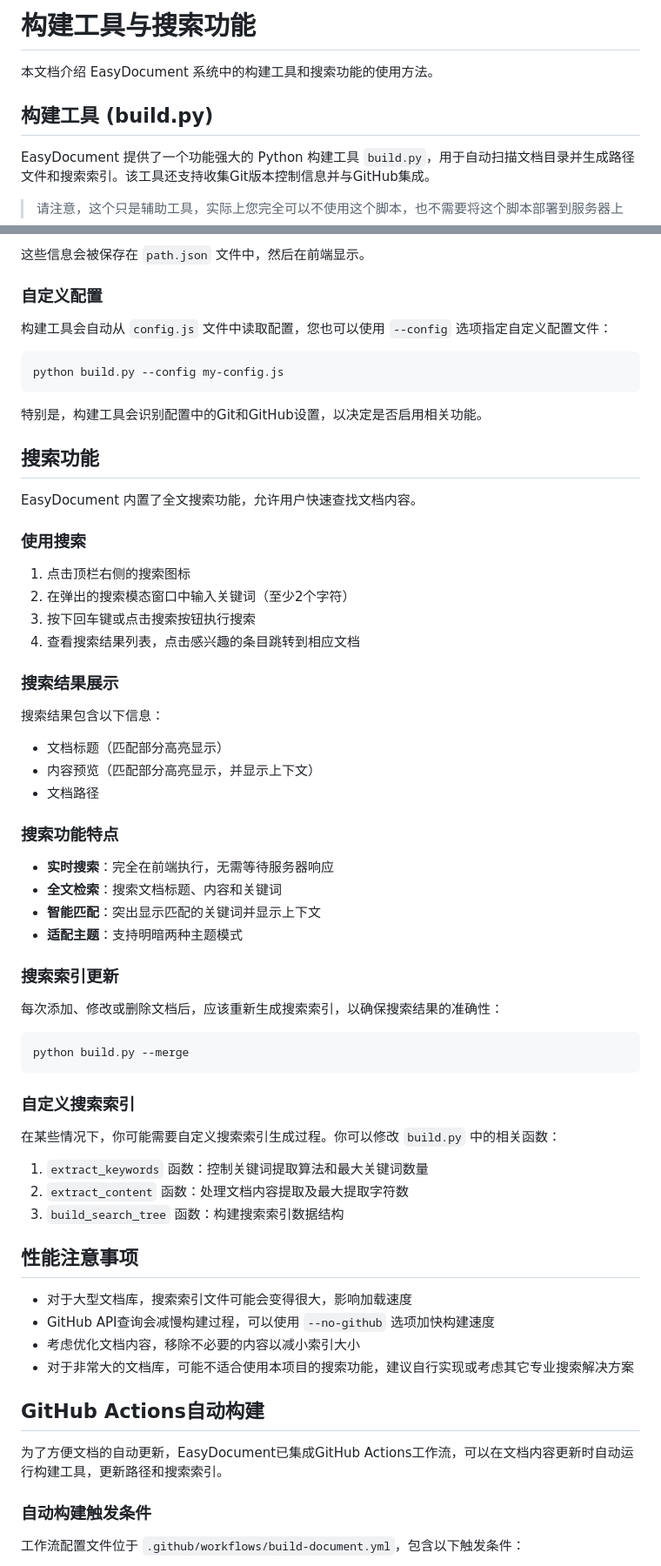
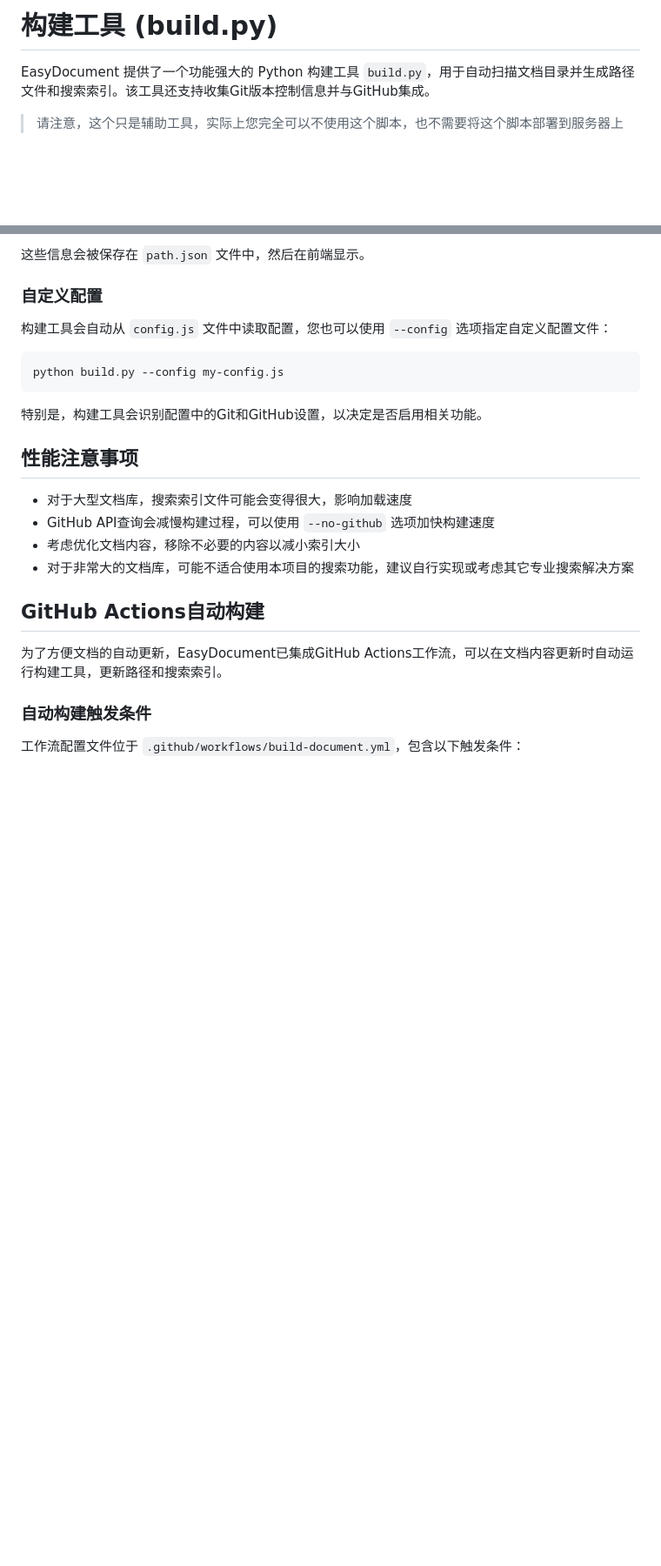
Before and after one commit to LoosePrince/EasyDocument, a Markdown page: data/使用指南/构建工具.md, 2 parts joined by grey strips. Shown at 87% size. GitHub-like rendering; blank space fills up the shorter version.

````diff
--- a/data/使用指南/构建工具与搜索功能.md
+++ b/data/使用指南/构建工具.md
@@ -1,8 +1,4 @@
-# 构建工具与搜索功能
-
-本文档介绍 EasyDocument 系统中的构建工具和搜索功能的使用方法。
-
-## 构建工具 (build.py)
+# 构建工具 (build.py)
 
 EasyDocument 提供了一个功能强大的 Python 构建工具 `build.py`，用于自动扫描文档目录并生成路径文件和搜索索引。该工具还支持收集Git版本控制信息并与GitHub集成。
 
@@ -107,48 +103,6 @@ python build.py --config my-config.js
 
 特别是，构建工具会识别配置中的Git和GitHub设置，以决定是否启用相关功能。
 
-## 搜索功能
-
-EasyDocument 内置了全文搜索功能，允许用户快速查找文档内容。
-
-### 使用搜索
-
-1. 点击顶栏右侧的搜索图标 <i class="fas fa-search"></i>
-2. 在弹出的搜索模态窗口中输入关键词（至少2个字符）
-3. 按下回车键或点击搜索按钮执行搜索
-4. 查看搜索结果列表，点击感兴趣的条目跳转到相应文档
-
-### 搜索结果展示
-
-搜索结果包含以下信息：
-
-- 文档标题（匹配部分高亮显示）
-- 内容预览（匹配部分高亮显示，并显示上下文）
-- 文档路径
-
-### 搜索功能特点
-
-- **实时搜索**：完全在前端执行，无需等待服务器响应
-- **全文检索**：搜索文档标题、内容和关键词
-- **智能匹配**：突出显示匹配的关键词并显示上下文
-- **适配主题**：支持明暗两种主题模式
-
-### 搜索索引更新
-
-每次添加、修改或删除文档后，应该重新生成搜索索引，以确保搜索结果的准确性：
-
-```bash
-python build.py --merge
-```
-
-### 自定义搜索索引
-
-在某些情况下，你可能需要自定义搜索索引生成过程。你可以修改 `build.py` 中的相关函数：
-
-1. `extract_keywords` 函数：控制关键词提取算法和最大关键词数量
-2. `extract_content` 函数：处理文档内容提取及最大提取字符数
-3. `build_search_tree` 函数：构建搜索索引数据结构
-
 ## 性能注意事项
 
 - 对于大型文档库，搜索索引文件可能会变得很大，影响加载速度
````
Also changed, not shown: data/使用指南/搜索与缓存.md (added, +91 -0 lines).
